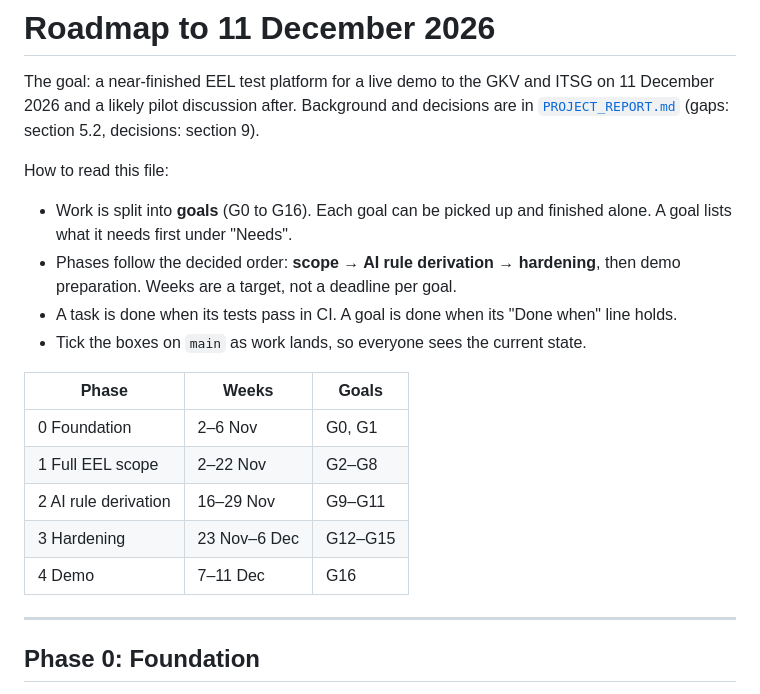
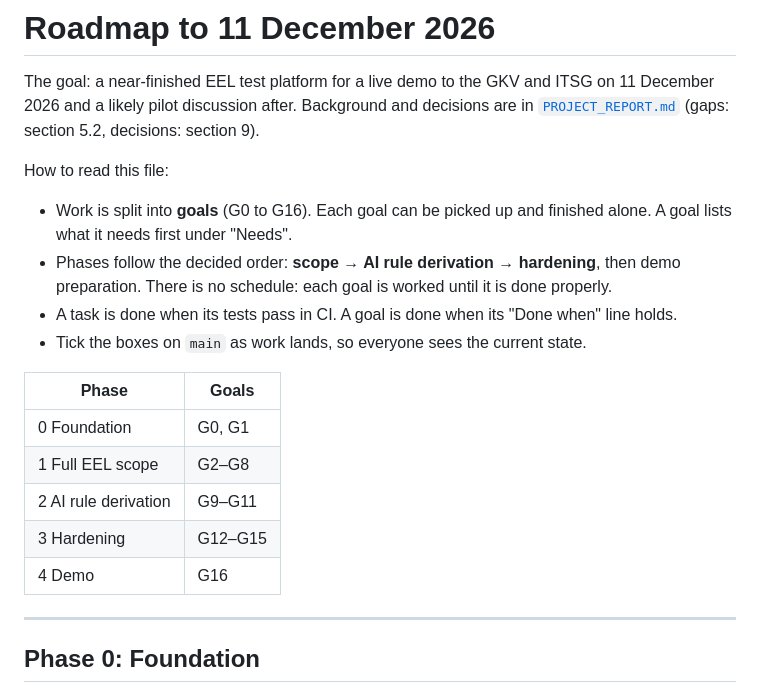
Before and after one commit to ahlemtr/ITSG-Futury-Build-day, a Markdown page: ROADMAP.md, the part around the change. GitHub-like rendering.

Commit message:
Drop the week schedule from the roadmap
Co-Authored-By: Claude Opus 5.5 <noreply@anthropic.com>

```diff
--- a/ROADMAP.md
+++ b/ROADMAP.md
@@ -5,17 +5,17 @@ The goal: a near-finished EEL test platform for a live demo to the GKV and ITSG
 How to read this file:
 
 - Work is split into **goals** (G0 to G16). Each goal can be picked up and finished alone. A goal lists what it needs first under "Needs".
-- Phases follow the decided order: **scope → AI rule derivation → hardening**, then demo preparation. Weeks are a target, not a deadline per goal.
+- Phases follow the decided order: **scope → AI rule derivation → hardening**, then demo preparation. There is no schedule: each goal is worked until it is done properly.
 - A task is done when its tests pass in CI. A goal is done when its "Done when" line holds.
 - Tick the boxes on `main` as work lands, so everyone sees the current state.
 
-| Phase | Weeks | Goals |
-|---|---|---|
-| 0 Foundation | 2–6 Nov | G0, G1 |
-| 1 Full EEL scope | 2–22 Nov | G2–G8 |
-| 2 AI rule derivation | 16–29 Nov | G9–G11 |
-| 3 Hardening | 23 Nov–6 Dec | G12–G15 |
-| 4 Demo | 7–11 Dec | G16 |
+| Phase | Goals |
+|---|---|
+| 0 Foundation | G0, G1 |
+| 1 Full EEL scope | G2–G8 |
+| 2 AI rule derivation | G9–G11 |
+| 3 Hardening | G12–G15 |
+| 4 Demo | G16 |
 
 ---
 
```
